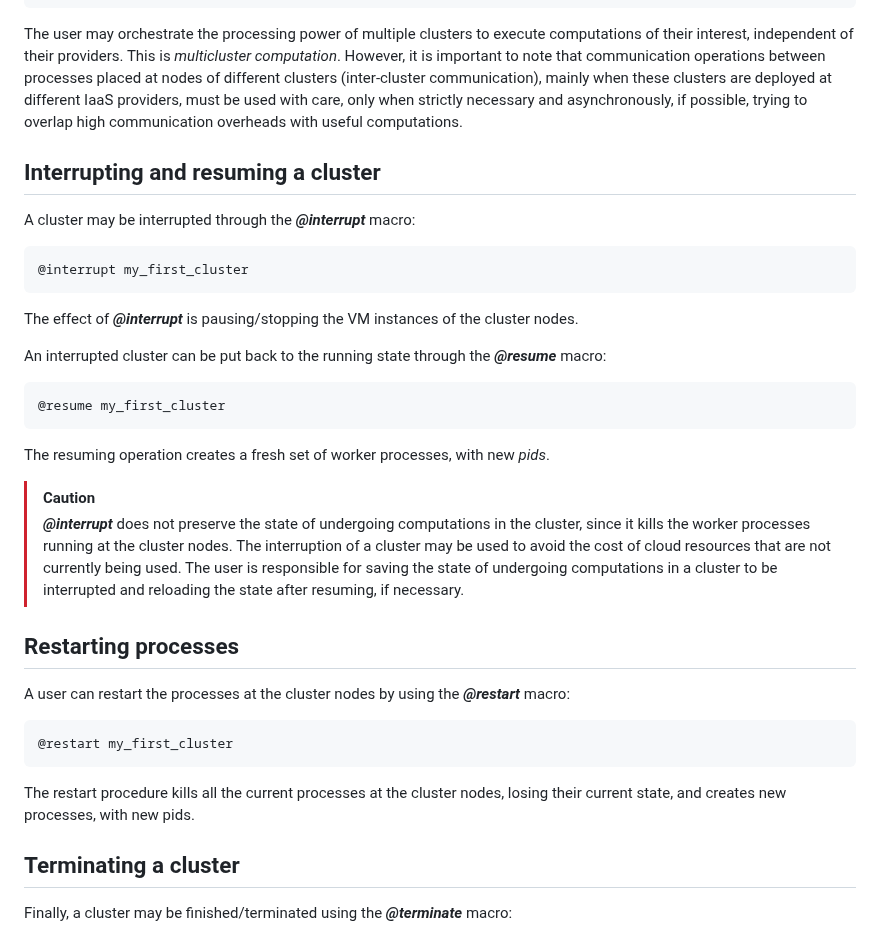
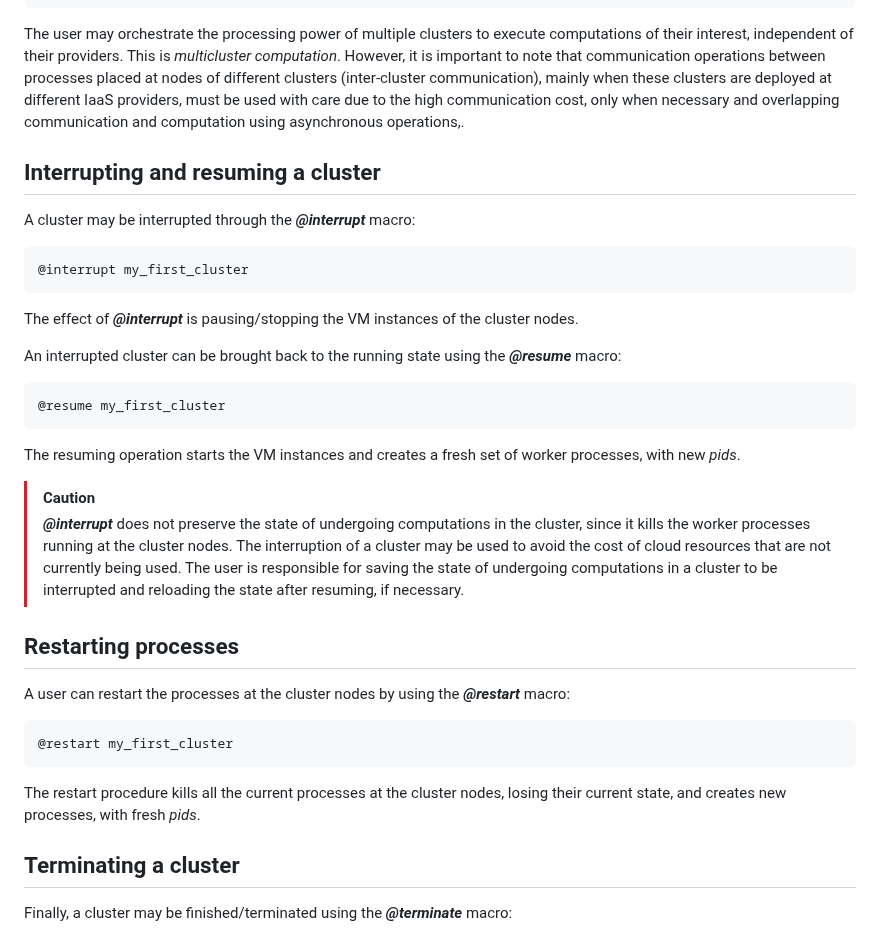
Before and after one commit to PlatformAwareProgramming/CloudClusters.jl, a Markdown page: README.md, the part around one of its changes. Rendered like a GitHub page.

````diff
--- a/README.md
+++ b/README.md
@@ -201,7 +201,7 @@ julia> nodes(my_third_cluster)
 21
 ```
 
-The user may orchestrate the processing power of multiple clusters to execute computations of their interest, independent of their providers. This is _multicluster computation_. However, it is important to note that communication operations between processes placed at nodes of different clusters (inter-cluster communication), mainly when these clusters are deployed at different IaaS providers, must be used with care, only when strictly necessary and asynchronously, if possible, trying to overlap high communication overheads with useful computations.
+The user may orchestrate the processing power of multiple clusters to execute computations of their interest, independent of their providers. This is _multicluster computation_. However, it is important to note that communication operations between processes placed at nodes of different clusters (inter-cluster communication), mainly when these clusters are deployed at different IaaS providers, must be used with care due to the high communication cost, only when necessary and overlapping communication and computation using asynchronous operations,.
 
 ## Interrupting and resuming a cluster
 
@@ -212,12 +212,12 @@ A cluster may be interrupted through the ___@interrupt___ macro:
 ```
 The effect of ___@interrupt___ is pausing/stopping the VM instances of the cluster nodes.
 
-An interrupted cluster can be put back to the running state through the ___@resume___ macro:
+An interrupted cluster can be brought back to the running state using the ___@resume___ macro:
 
 ```julia
 @resume my_first_cluster
 ```
-The resuming operation creates a fresh set of worker processes, with new _pids_.
+The resuming operation starts the VM instances and creates a fresh set of worker processes, with new _pids_.
 
 > [!CAUTION]
 > ___@interrupt___ does not preserve the state of undergoing computations in the cluster, since it kills the worker processes running at the cluster nodes. The interruption of a cluster may be used to avoid the cost of cloud resources that are not currently being used. The user is responsible for saving the state of undergoing computations in a cluster to be interrupted and reloading the state after resuming, if necessary.
@@ -230,7 +230,7 @@ A user can restart the processes at the cluster nodes by using the ___@restart__
 @restart my_first_cluster
 ```
 
-The restart procedure kills all the current processes at the cluster nodes, losing their current state, and creates new processes, with new pids.
+The restart procedure kills all the current processes at the cluster nodes, losing their current state, and creates new processes, with fresh _pids_.
 
 ## Terminating a cluster
 
````
Also changed, not shown: other parts of README.md (+5 -5 lines).
